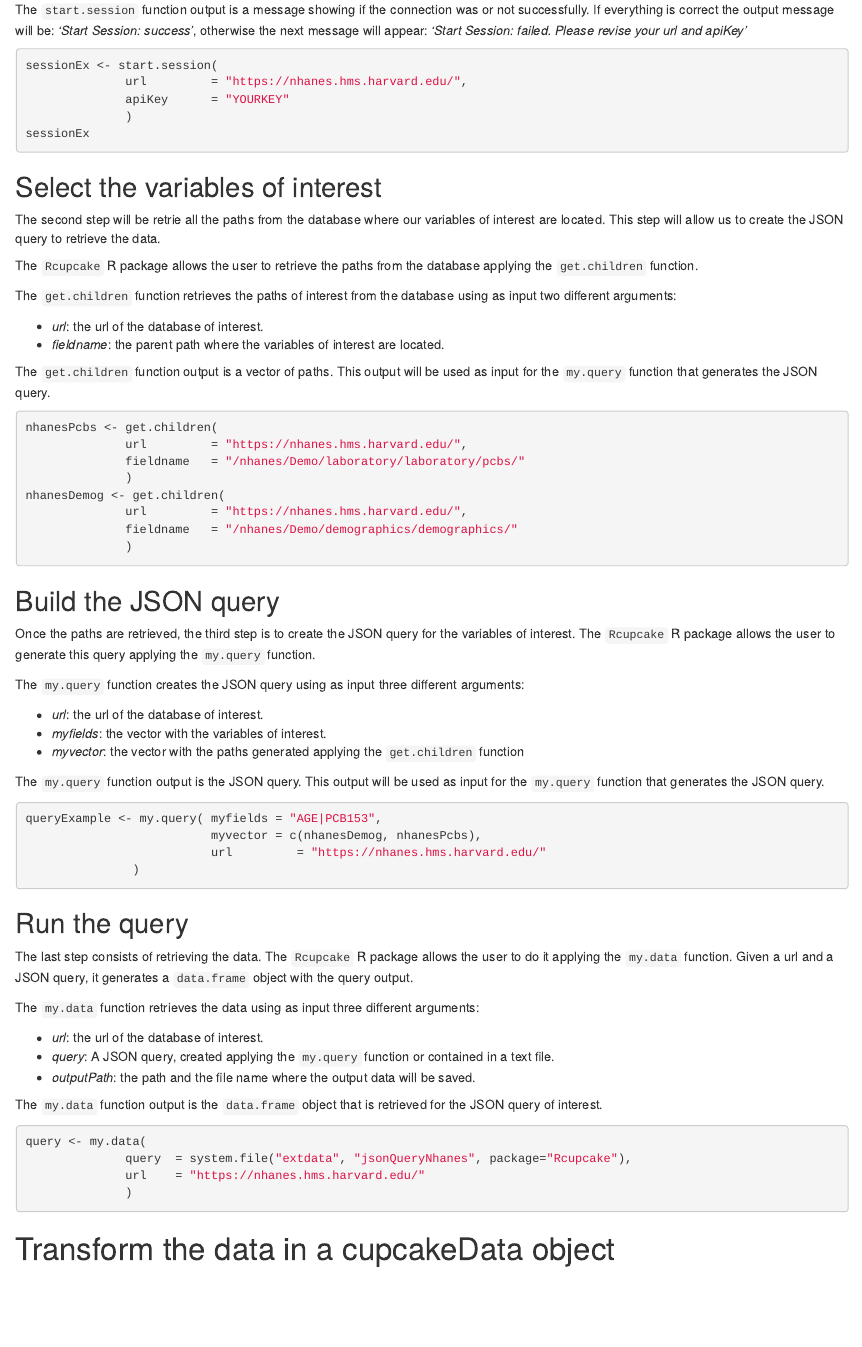
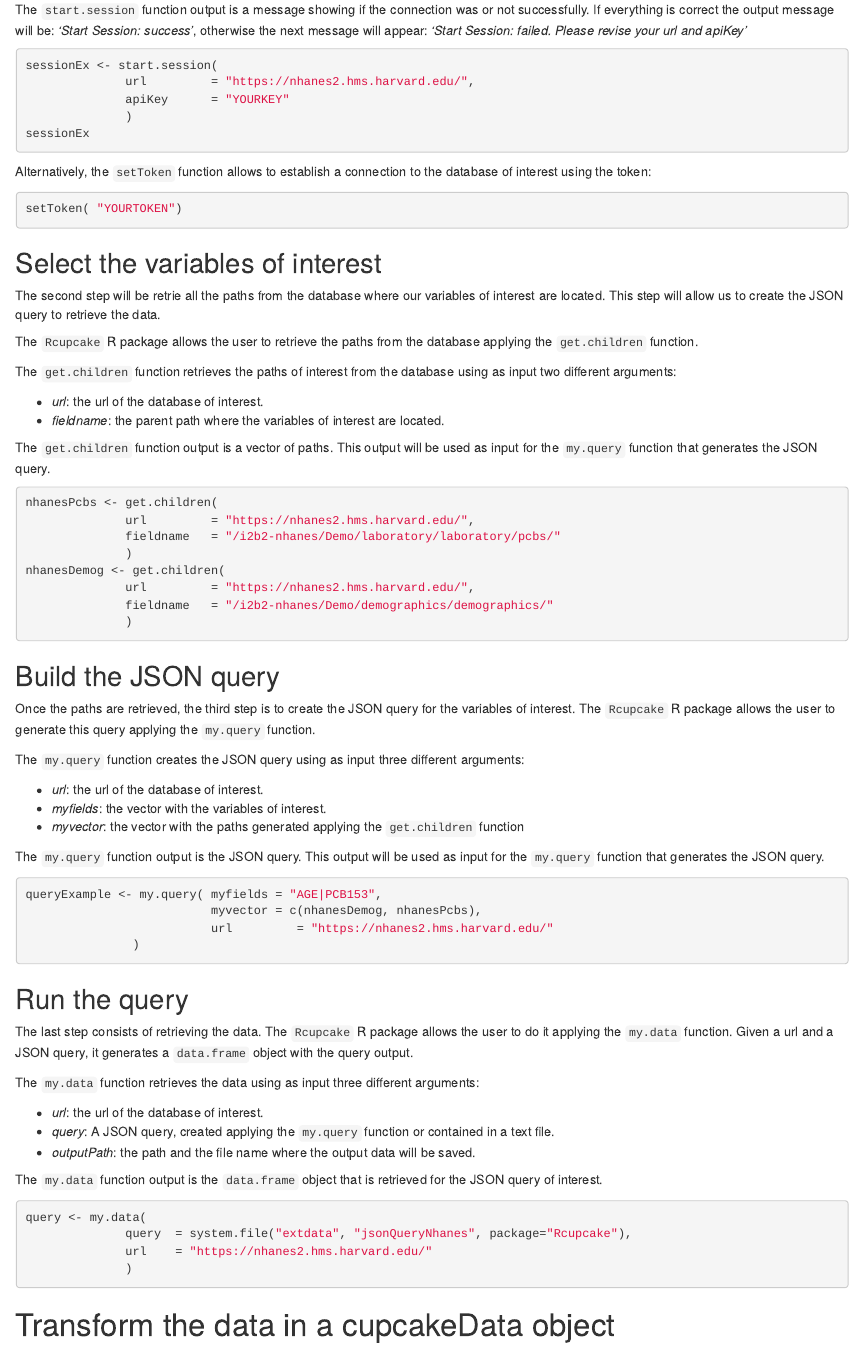
Before and after one commit to hms-dbmi/Rcupcake, an R Markdown document (vignette/general_overview.Rmd): the page in a window 1100 px wide, from 3980 px down. Rendered offline with R 4.5, knitr and Pandoc, with nearby package versions; drawn as R Markdown's standard HTML page in place of the format the file asks for; some code elsewhere in the file could not run offline.

Commit message:
Vignette and help functions updated from nhanes to nhanes2

````diff
--- a/vignette/general_overview.Rmd
+++ b/vignette/general_overview.Rmd
@@ -29,7 +29,7 @@ vignette: >
   %\VignetteEngine{knitr::rmarkdown}
   %\VignetteEncoding{UTF-8}
 output:
-  BiocStyle::html_document2:
+  BiocStyle::html_document:
   toc_float: true
 ---
 
@@ -178,10 +178,15 @@ The `start.session` function output is a message showing if the connection was o
 
 ```{r startSession, eval=FALSE}
 sessionEx <- start.session(
-              url         = "https://nhanes.hms.harvard.edu/",
+              url         = "https://nhanes2.hms.harvard.edu/",
               apiKey      = "YOURKEY"
               )
 sessionEx
+```
+
+Alternatively, the `setToken` function allows to establish a connection to the database of interest using the token:
+```{r startSessionToken, eval=FALSE}
+setToken( "YOURTOKEN")
 ```
 
 
@@ -200,12 +205,12 @@ The `get.children` function output is a vector of paths. This output will be use
 
 ```{r get.children, eval=FALSE}
 nhanesPcbs <- get.children(
-              url         = "https://nhanes.hms.harvard.edu/",
-              fieldname   = "/nhanes/Demo/laboratory/laboratory/pcbs/"
+              url         = "https://nhanes2.hms.harvard.edu/",
+              fieldname   = "/i2b2-nhanes/Demo/laboratory/laboratory/pcbs/"
               )
 nhanesDemog <- get.children(
-              url         = "https://nhanes.hms.harvard.edu/",
-              fieldname   = "/nhanes/Demo/demographics/demographics/"
+              url         = "https://nhanes2.hms.harvard.edu/",
+              fieldname   = "/i2b2-nhanes/Demo/demographics/demographics/"
               )
 ```
 
@@ -224,7 +229,7 @@ The `my.query` function output is the JSON query. This output will be used as in
 ```{r my.query, eval=FALSE}
 queryExample <- my.query( myfields = "AGE|PCB153",
                           myvector = c(nhanesDemog, nhanesPcbs),
-                          url         = "https://nhanes.hms.harvard.edu/"
+                          url         = "https://nhanes2.hms.harvard.edu/"
                )
 ```
 
@@ -244,7 +249,7 @@ The `my.data` function output is the `data.frame` object that is retrieved for t
 ```{r my.data, eval=FALSE}
 query <- my.data(
               query  = system.file("extdata", "jsonQueryNhanes", package="Rcupcake"),
-              url    = "https://nhanes.hms.harvard.edu/"
+              url    = "https://nhanes2.hms.harvard.edu/"
               )
 ```
 
````
Also changed, not shown: R/get.children.R (+1 -1 lines), R/get.children.updated.R (+1 -1 lines), R/my.data.R (+1 -1 lines), R/search.path.R (+1 -1 lines), R/send.request.R (+1 -3 lines), R/start.session.R (+1 -1 lines), Rcupcake.pdf, vignette/general_overview.html, 13 other files.
